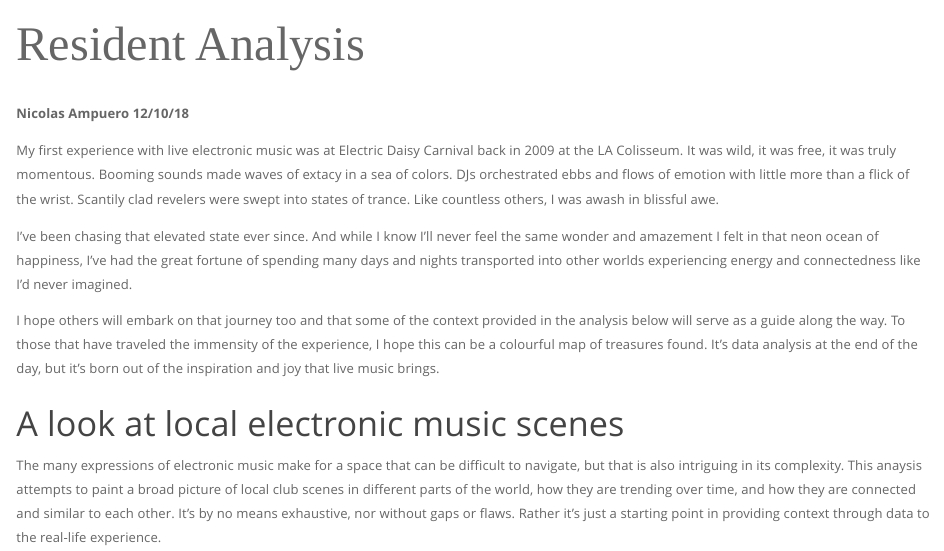
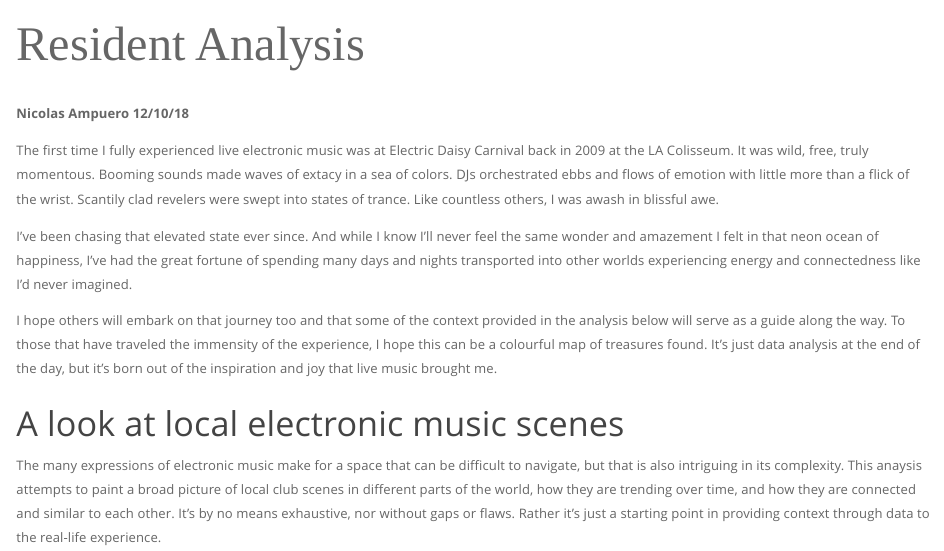
Before and after one commit to ampu3ro/RA, an R Markdown document (index.Rmd): the page in a window 1100 px wide, from its top. Rendered offline with R 4.5, knitr and Pandoc, with nearby package versions; some code elsewhere in the file could not run offline; a web font asked for in the figures is replaced by an installed one.

Commit message:
more tweaks to report body

```diff
--- a/index.Rmd
+++ b/index.Rmd
@@ -36,11 +36,11 @@ load("data/plots.RData")
 
 <b>Nicolas Ampuero 12/10/18</b>
 
-My first experience with live electronic music was at Electric Daisy Carnival back in 2009 at the LA Colisseum. It was wild, it was free, it was truly momentous. Booming sounds made waves of extacy in a sea of colors. DJs orchestrated ebbs and flows of emotion with little more than a flick of the wrist. Scantily clad revelers were swept into states of trance. Like countless others, I was awash in blissful awe.
+The first time I fully experienced live electronic music was at Electric Daisy Carnival back in 2009 at the LA Colisseum. It was wild, free, truly momentous. Booming sounds made waves of extacy in a sea of colors. DJs orchestrated ebbs and flows of emotion with little more than a flick of the wrist. Scantily clad revelers were swept into states of trance. Like countless others, I was awash in blissful awe.
 
 I've been chasing that elevated state ever since. And while I know I'll never feel the same wonder and amazement I felt in that neon ocean of happiness, I've had the great fortune of spending many days and nights transported into other worlds experiencing energy and connectedness like I'd never imagined.
 
-I hope others will embark on that journey too and that some of the context provided in the analysis below will serve as a guide along the way. To those that have traveled the immensity of the experience, I hope this can be a colourful map of treasures found. It's data analysis at the end of the day, but it's born out of the inspiration and joy that live music brings.
+I hope others will embark on that journey too and that some of the context provided in the analysis below will serve as a guide along the way. To those that have traveled the immensity of the experience, I hope this can be a colourful map of treasures found. It's just data analysis at the end of the day, but it's born out of the inspiration and joy that live music brought me.
 
 ### A look at local electronic music scenes
 
```
